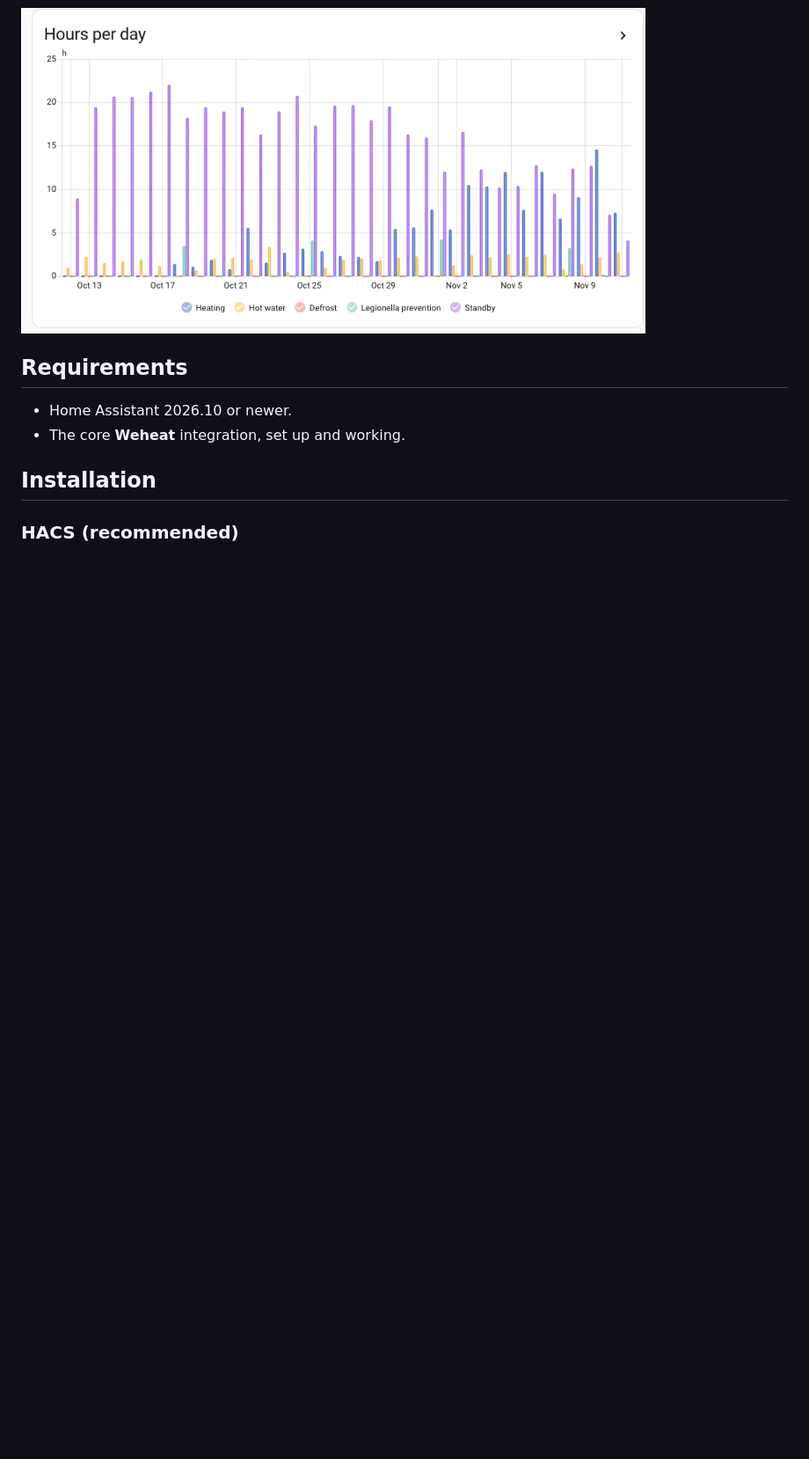
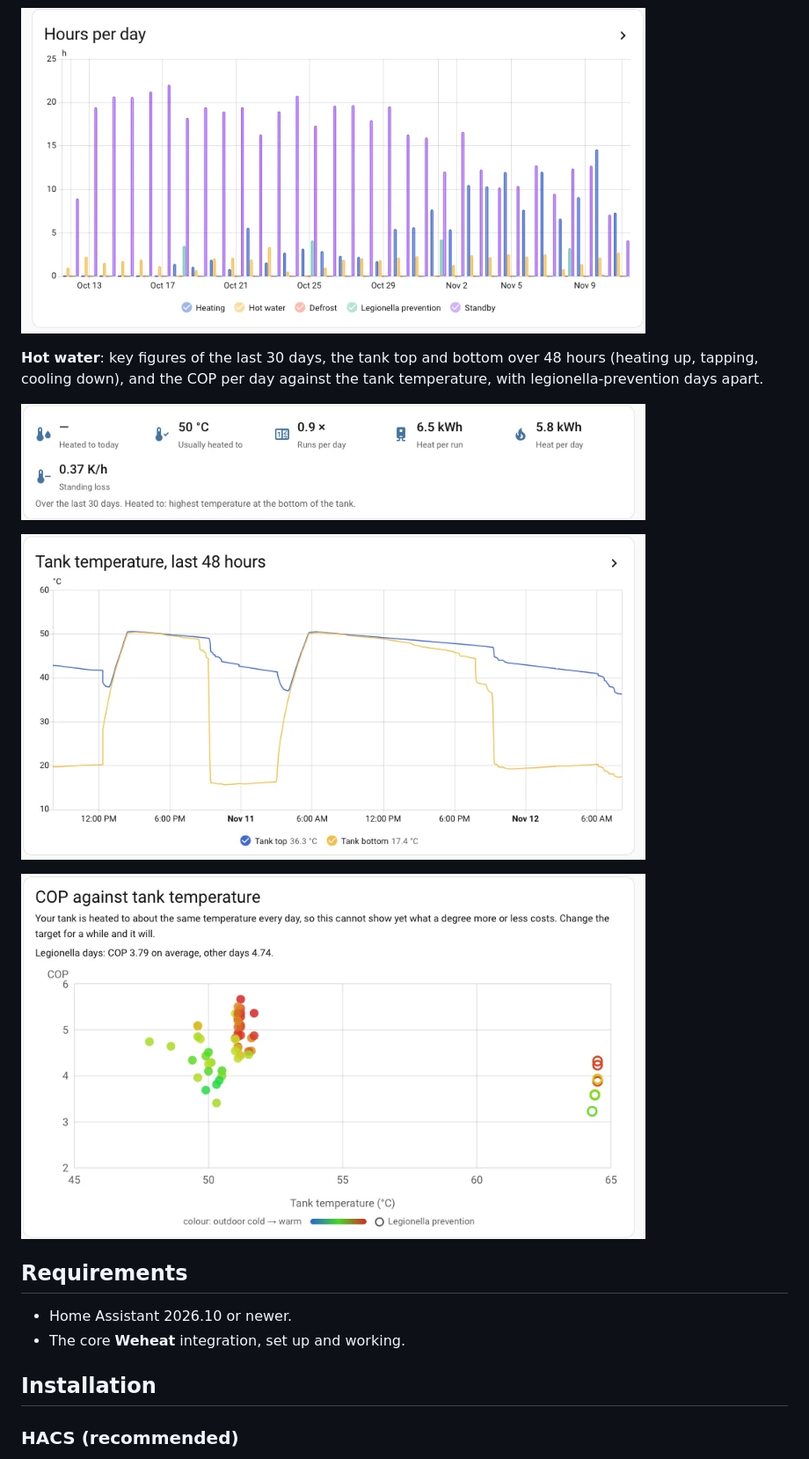
Before and after one commit to frenkel/ha-weheat-insights, a Markdown page: README.md, the part around one of its changes. Shown at 88% size. GitHub-like rendering; pictures changed too: docs/images/hot-water-cop.png (added), docs/images/hot-water-summary.png (added), docs/images/hot-water-tank.png (added); blank space fills up the shorter version.

Commit message:
README: hot-water screenshots and made available by Lektriek
Co-Authored-By: Claude Opus 5.5 <noreply@anthropic.com>

```diff
--- a/README.md
+++ b/README.md
@@ -88,6 +88,16 @@ each state ran, with hours per state per day.
 ![Operation tab: time per state and periods](docs/images/operation.png)
 
 ![Operation tab: hours per day](docs/images/hours-per-day.png)
+
+**Hot water**: key figures of the last 30 days, the tank top and bottom over
+48 hours (heating up, tapping, cooling down), and the COP per day against
+the tank temperature, with legionella-prevention days apart.
+
+![Hot water tab: key figures](docs/images/hot-water-summary.png)
+
+![Hot water tab: tank temperature over 48 hours](docs/images/hot-water-tank.png)
+
+![Hot water tab: COP against tank temperature](docs/images/hot-water-cop.png)
 
 ## Requirements
 
```
Also changed, not shown: other parts of README.md (+8 -0 lines).
